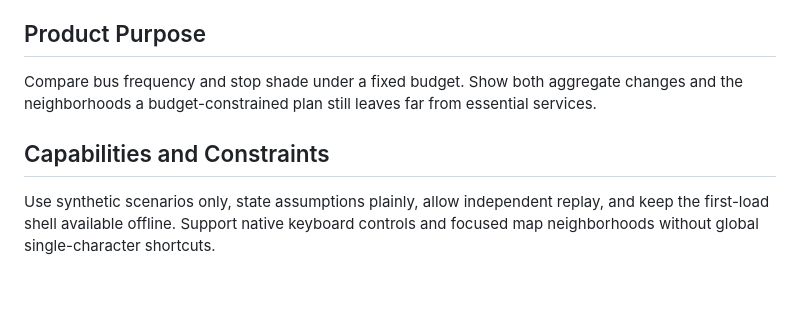
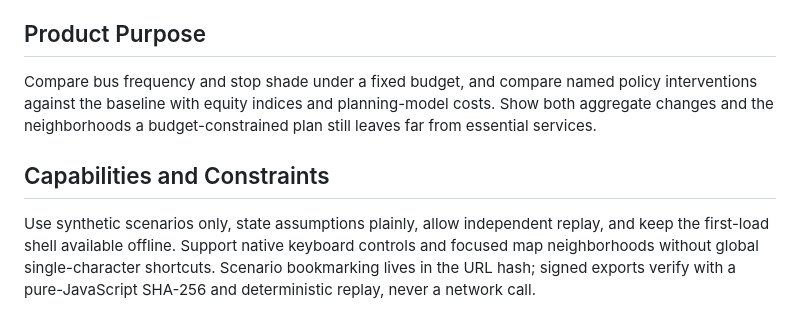
Before and after one commit to draarivpatel-ui/transitgap, a Markdown page: PRODUCT.md, the part around the change. GitHub-like rendering; blank space fills up the shorter version.

```diff
--- a/PRODUCT.md
+++ b/PRODUCT.md
@@ -16,8 +16,8 @@ The implementation brief names city councils as the brief's audience. Planning s
 
 ## Product Purpose
 
-Compare bus frequency and stop shade under a fixed budget. Show both aggregate changes and the neighborhoods a budget-constrained plan still leaves far from essential services.
+Compare bus frequency and stop shade under a fixed budget, and compare named policy interventions against the baseline with equity indices and planning-model costs. Show both aggregate changes and the neighborhoods a budget-constrained plan still leaves far from essential services.
 
 ## Capabilities and Constraints
 
-Use synthetic scenarios only, state assumptions plainly, allow independent replay, and keep the first-load shell available offline. Support native keyboard controls and focused map neighborhoods without global single-character shortcuts.
+Use synthetic scenarios only, state assumptions plainly, allow independent replay, and keep the first-load shell available offline. Support native keyboard controls and focused map neighborhoods without global single-character shortcuts. Scenario bookmarking lives in the URL hash; signed exports verify with a pure-JavaScript SHA-256 and deterministic replay, never a network call.
```
Also changed, not shown: DESIGN.md (+1 -1 lines), README.md (+10 -0 lines), docs/desktop.png, docs/equity.png, 15 other files.
